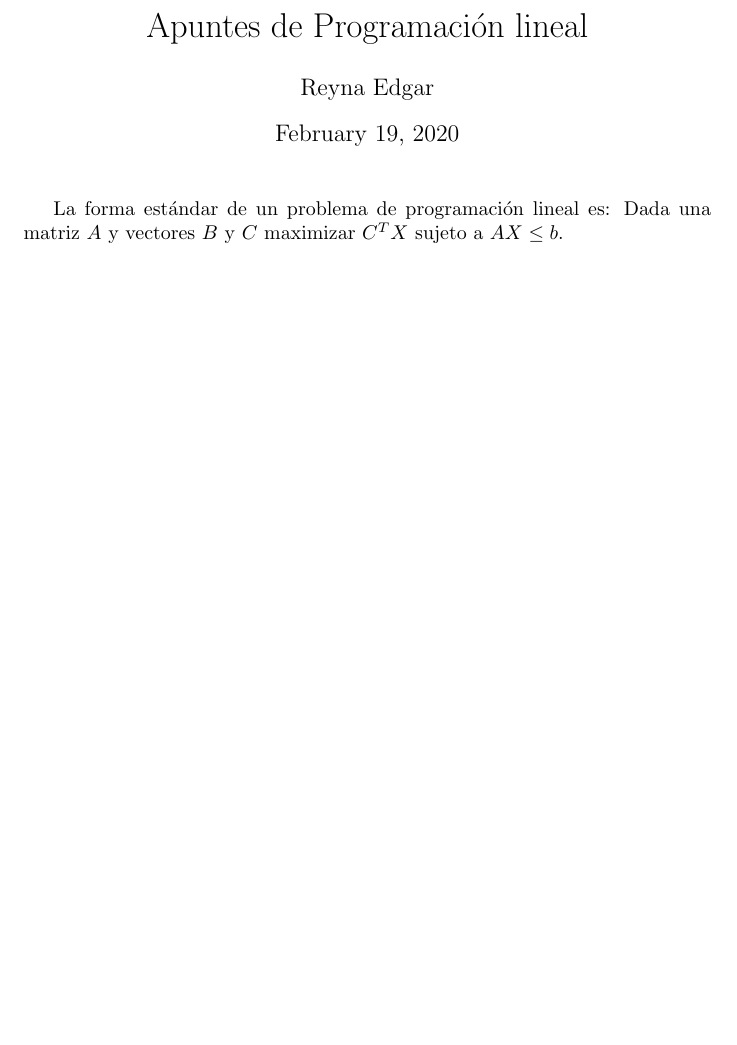
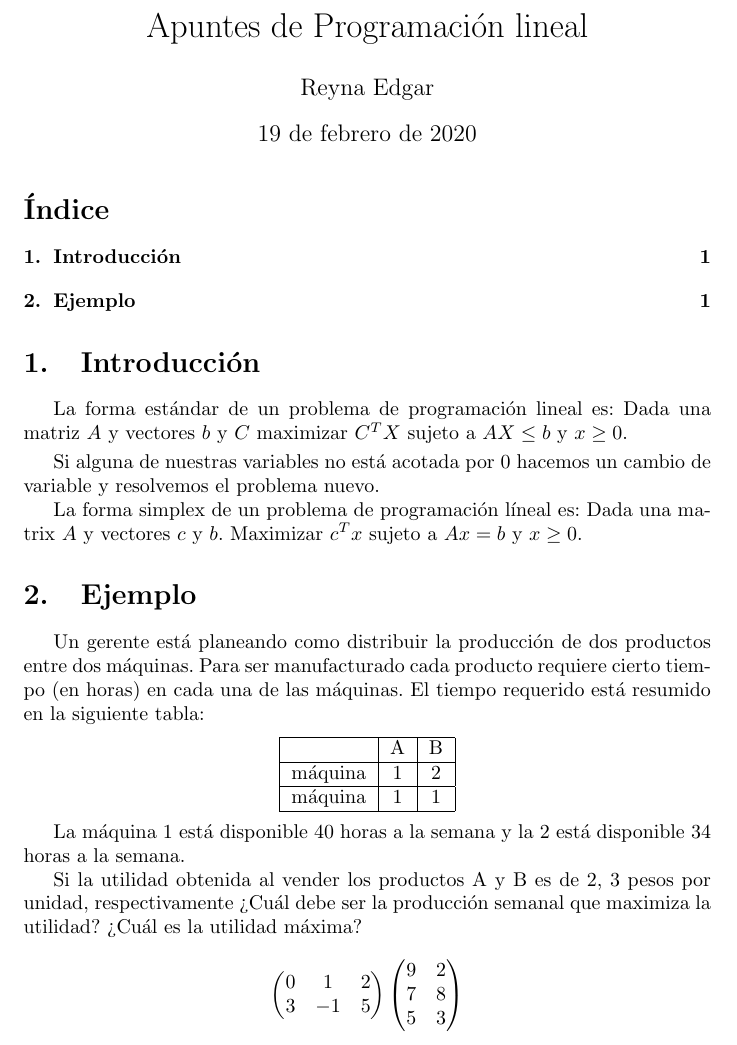
Before and after one commit to amapola878/Programaci-n-Lineal, a LaTeX document (prueba.tex): part of the page, cut so that both start at the same text, the shorter picture padded with empty space. Compiled offline with pdfLaTeX.

Commit message:
Add files via upload

```diff
--- a/prueba.tex
+++ b/prueba.tex
@@ -1,12 +1,60 @@
 \documentclass{article}
 \usepackage[utf8]{inputenc}
+\usepackage{amsmath}
+\usepackage[spanish]{babel}
 \title{Apuntes de Programación lineal}
 \author{Reyna Edgar}
 
 \begin{document}
+
 \maketitle
+\tableofcontents
+\section{Introducción}
+\label{sec:inicio}
 
 La forma estándar de un problema de programación lineal es:
-Dada una matriz $A$ y vectores $B$ y $C$ maximizar $C^TX$ sujeto a
-$AX\leq b$.
+Dada una matriz $A$ y vectores $b$ y $C$ maximizar $C^TX$ sujeto a
+$AX\leq b$ y $x\geq0$.
+
+\smallskip
+Si alguna de nuestras variables no está acotada por 0 hacemos un cambio de variable y resolvemos el problema nuevo.
+
+La forma simplex de un problema de programación líneal es:
+Dada una matrix $A$ y vectores $c$ y $b$. Maximizar $c^Tx$ sujeto a
+$Ax=b$ y $x\geq0$.
+
+\section{Ejemplo}
+\label{sec:ejemplo-1}
+
+Un gerente está planeando como distribuir la producción de dos productos entre dos máquinas. Para ser manufacturado cada producto requiere cierto tiempo (en horas) en cada una de las máquinas.
+El tiempo requerido está resumido en la siguiente tabla:
+\begin{center}
+  \begin{tabular}
+  {|c|c|c|}
+  \hline
+  &A&B\\
+  \hline
+  máquina&1&2\\
+  \hline
+  máquina&1 &1\\
+  \hline
+\end{tabular}
+\end{center}
+
+La máquina 1 está disponible 40 horas a la semana y la 2 está disponible 34 horas a la semana.
+
+Si la utilidad obtenida al vender los productos A y B es de 2, 3 pesos por unidad, respectivamente ¿Cuál debe ser la producción semanal que maximiza la utilidad? ¿Cuál es la utilidad máxima?
+
+\begin{equation*}
+  \label{eq:1}
+  \begin{pmatrix}
+    0&1&2\\
+    3&-1&5
+  \end{pmatrix}
+  \begin{pmatrix}
+    9&2\\
+    7&8\\
+    5&3\\
+  \end{pmatrix}
+\end{equation*}
 \end{document}
```
Also changed, not shown: prueba.pdf.
